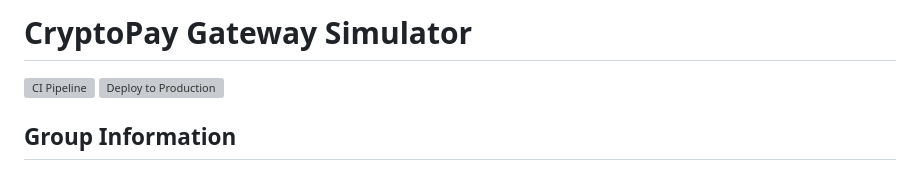
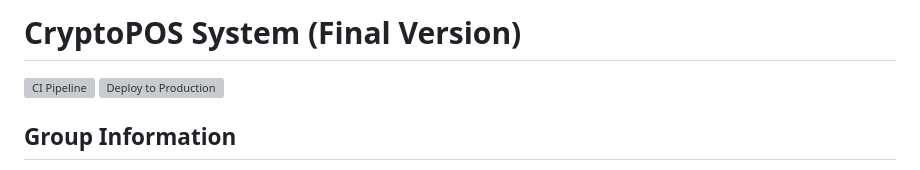
Before and after one commit to pulasthiav/cryptopay-devops-assignment, a Markdown page: README.md, the part around the change. GitHub-like rendering; grey boxes are pictures that could not be loaded.

Commit message:
docs: rename project to CryptoPOS final

```diff
--- a/README.md
+++ b/README.md
@@ -1,4 +1,4 @@
-# CryptoPay Gateway Simulator
+# CryptoPOS System (Final Version)
 
 ![CI Pipeline](https://github.com/[YOUR_USERNAME]/[REPO_NAME]/workflows/CI%20Pipeline/badge.svg)
 ![Deploy to Production](https://github.com/[YOUR_USERNAME]/[REPO_NAME]/workflows/Deploy%20to%20Production/badge.svg)
```
